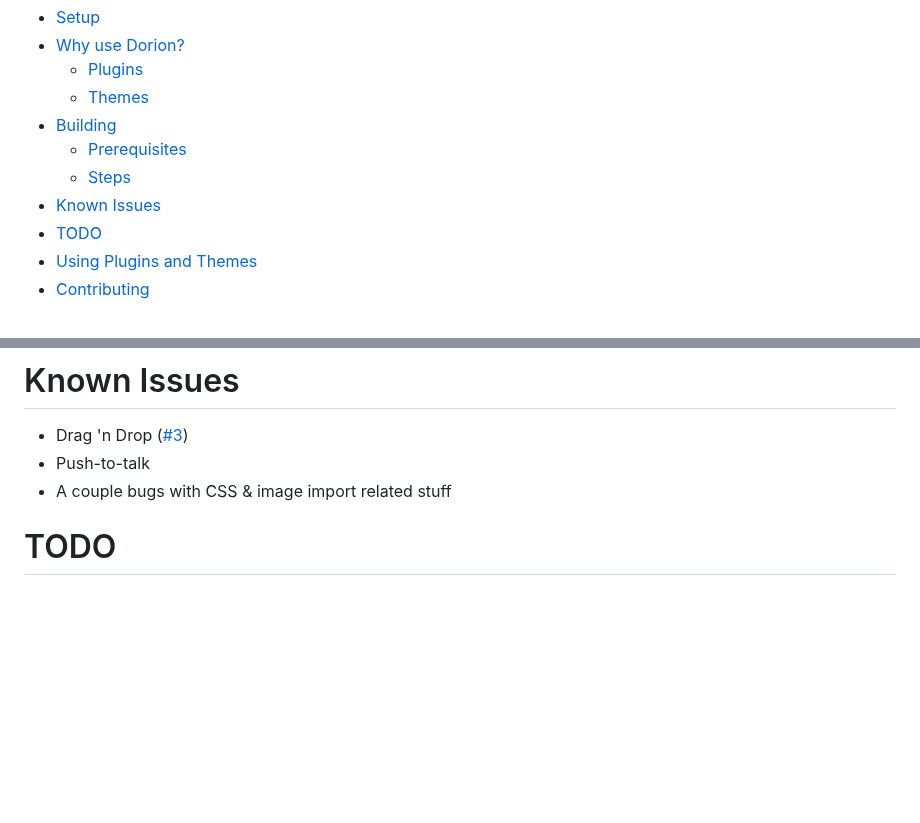
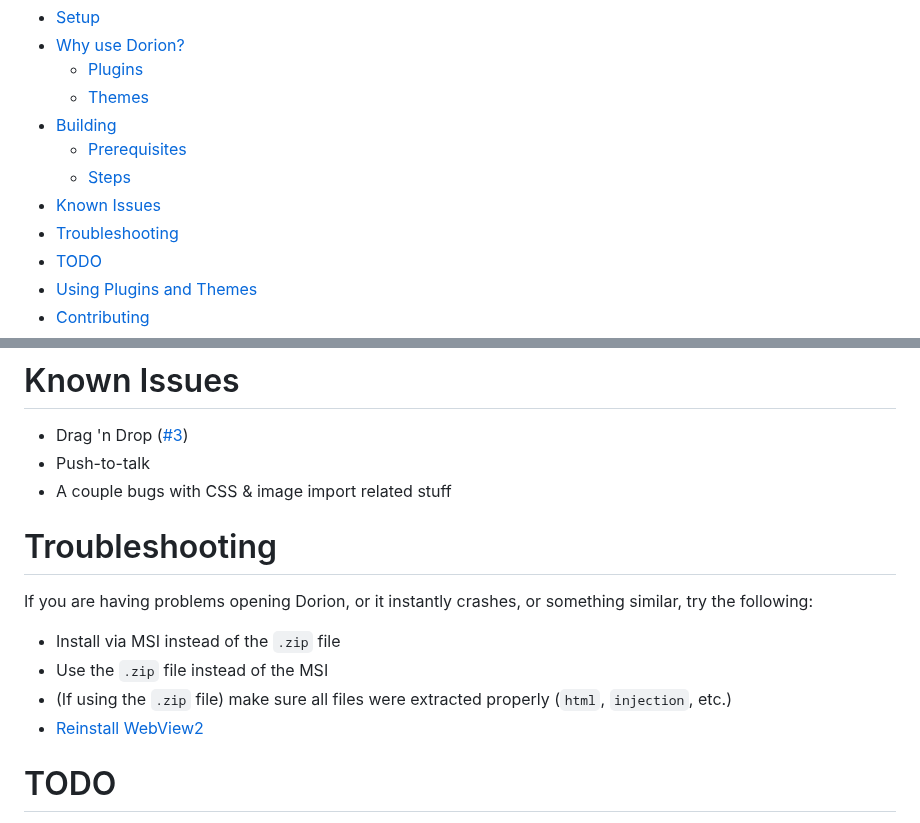
Before and after one commit to SpikeHD/Dorion, a Markdown page: README.md, 2 parts joined by grey strips. GitHub-like rendering; blank space fills up the shorter version.

```diff
--- a/README.md
+++ b/README.md
@@ -28,6 +28,7 @@ Dorion is an alternative Discord client aimed and lower-spec or storage-sensitiv
   * [Prerequisites](#prerequisites)
   * [Steps](#steps)
 * [Known Issues](#known-issues)
+* [Troubleshooting](#troubleshooting)
 * [TODO](#todo)
 * [Using Plugins and Themes](#using-plugins-and-themes)
 * [Contributing](#contributing)
@@ -103,6 +104,15 @@ All built files will be in `src-tauri/target/(release|debug)/`. When using porta
 * Push-to-talk
 * A couple bugs with CSS & image import related stuff
 
+# Troubleshooting
+
+If you are having problems opening Dorion, or it instantly crashes, or something similar, try the following:
+* Install via MSI instead of the `.zip` file
+* Use the `.zip` file instead of the MSI
+* (If using the `.zip` file) make sure all files were extracted properly (`html`, `injection`, etc.)
+* [Reinstall WebView2](https://developer.microsoft.com/en-us/microsoft-edge/webview2/)
+
+
 # TODO
 
 * [ ] Desktop notifications
```
Also changed, not shown: other parts of README.md (+1 -1 lines).
